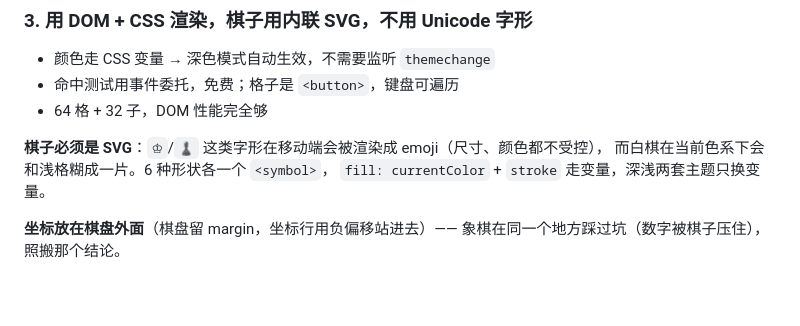
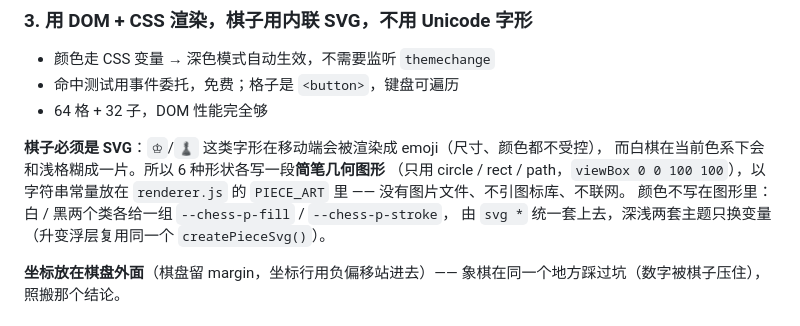
Before and after one commit to treert/treert.github.io, a Markdown page: chess/README.md, the part around the change. Rendered like a GitHub page; blank space fills up the shorter version.

Commit message:
docs(chess): 修正 README 里棋子图形的说法（不是 <symbol>、也不是 currentColor）

```diff
--- a/chess/README.md
+++ b/chess/README.md
@@ -106,8 +106,11 @@ chess/
 - 64 格 + 32 子，DOM 性能完全够
 
 **棋子必须是 SVG**：`♔`/`♟` 这类字形在移动端会被渲染成 emoji（尺寸、颜色都不受控），
-而白棋在当前色系下会和浅格糊成一片。6 种形状各一个 `<symbol>`，
-`fill: currentColor` + `stroke` 走变量，深浅两套主题只换变量。
+而白棋在当前色系下会和浅格糊成一片。所以 6 种形状各写一段**简笔几何图形**
+（只用 circle / rect / path，`viewBox 0 0 100 100`），以字符串常量放在 `renderer.js`
+的 `PIECE_ART` 里 —— 没有图片文件、不引图标库、不联网。
+颜色不写在图形里：白 / 黑两个类各给一组 `--chess-p-fill` / `--chess-p-stroke`，
+由 `svg *` 统一套上去，深浅两套主题只换变量（升变浮层复用同一个 `createPieceSvg()`）。
 
 **坐标放在棋盘外面**（棋盘留 margin，坐标行用负偏移站进去）——
 象棋在同一个地方踩过坑（数字被棋子压住），照搬那个结论。
```
